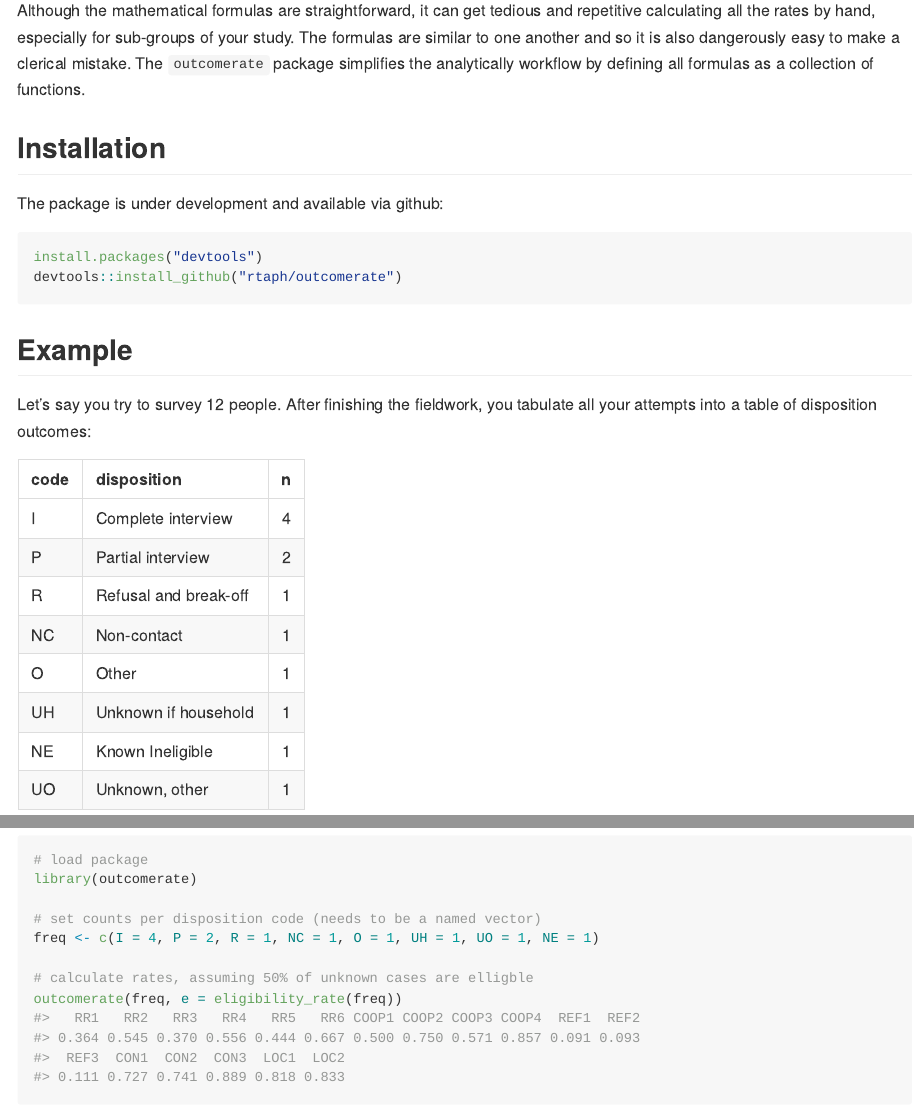
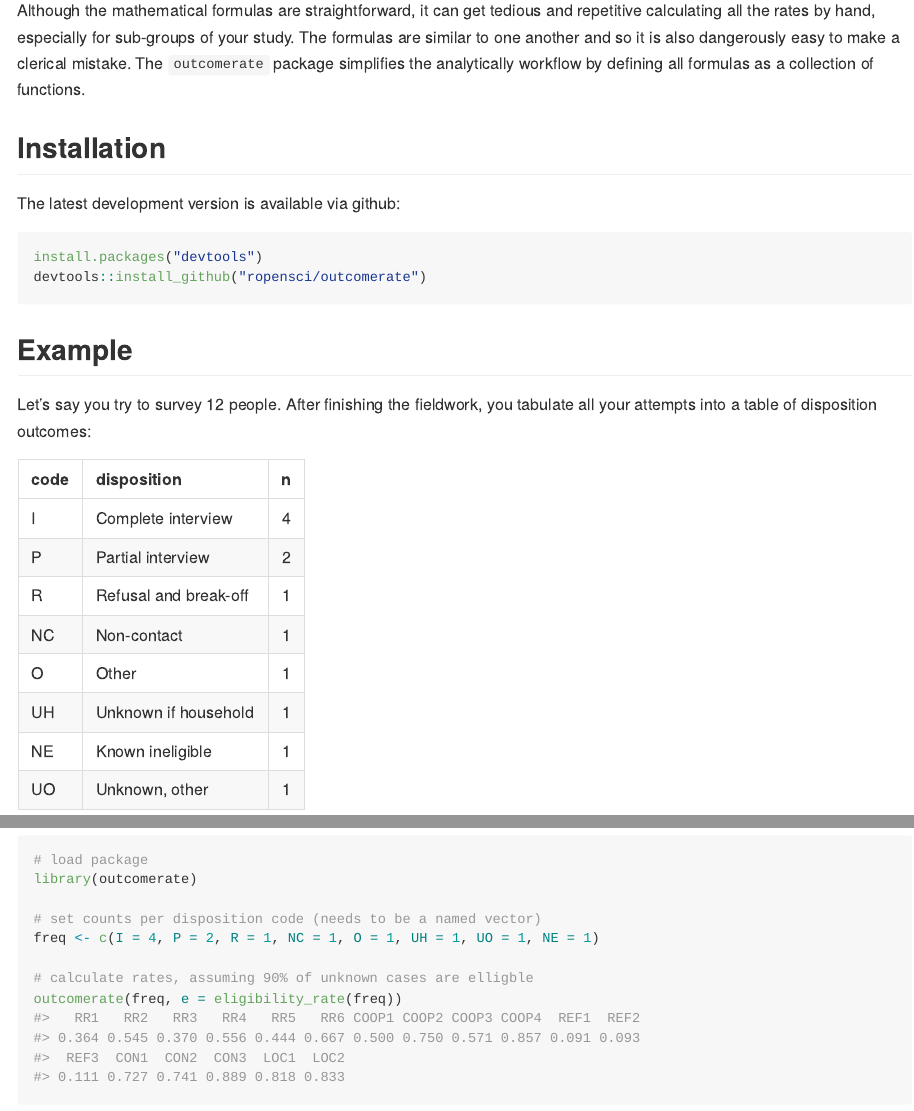
Before and after one commit to ropensci/outcomerate, an R Markdown document (README.Rmd): the page in a window 1100 px wide, from 180 px down, and a second part further down, joined at a grey line. The pictures show the output file README.md that the author committed with the source, drawn offline in the style of GitHub; badge pictures from the web are left out.

Commit message:
Prepare package for transfer to ropensci

````diff
--- a/README.Rmd
+++ b/README.Rmd
@@ -23,11 +23,12 @@ Although the mathematical formulas are straightforward, it can get tedious and r
 
 ## Installation
 
-The package is under development and available via github:
+
+The latest development version is available via github:
 
 ``` r
 install.packages("devtools")
-devtools::install_github("rtaph/outcomerate")
+devtools::install_github("ropensci/outcomerate")
 ```
 
 ## Example
@@ -73,7 +74,7 @@ library(outcomerate)
 # set counts per disposition code (needs to be a named vector)
 freq <- c(I = 4, P = 2, R = 1, NC = 1, O = 1, UH = 1, UO = 1, NE = 1)
 
-# calculate rates, assuming 50% of unknown cases are elligble
+# calculate rates, assuming 90% of unknown cases are elligble
 outcomerate(freq, e = eligibility_rate(freq))
 ```
 
````
Also changed, not shown: NEWS.md (+1 -1 lines), README.md, README.Rmd (6 more changed lines), 2 other files.
